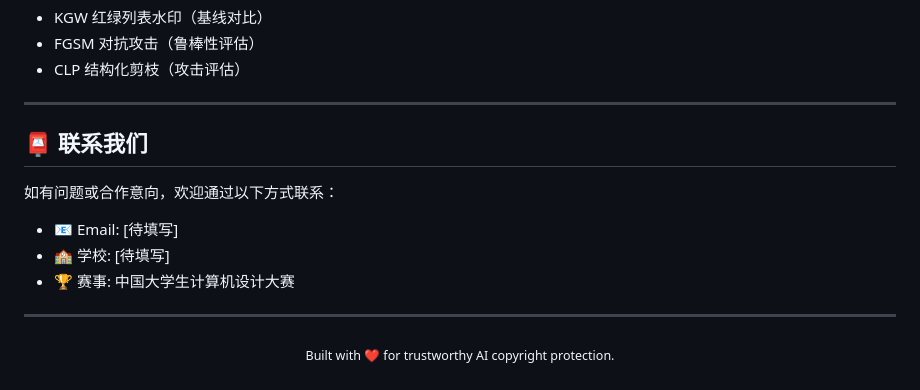
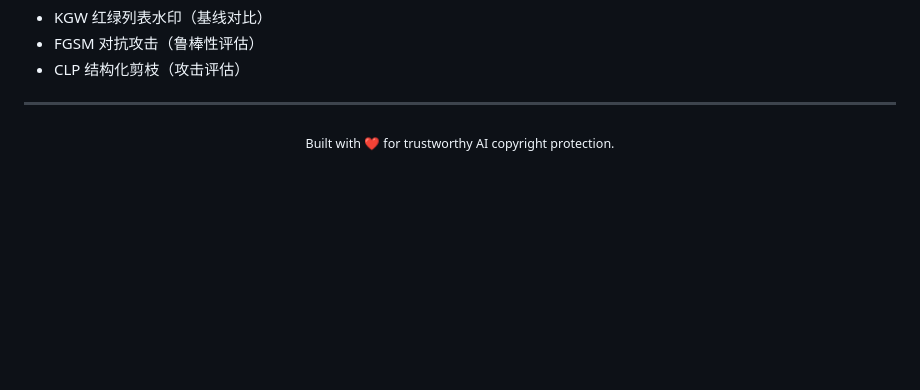
Before and after one commit to zhanjinxiang/MaskSource, a Markdown page: README.md, the part around one of its changes. Drawn GitHub-style; blank space fills up the shorter version.

Commit message:
Remove contact information section from README
Removed the contact section from the README.

```diff
--- a/README.md
+++ b/README.md
@@ -335,16 +335,6 @@ MaskSource/
 
 ---
 
-## 📮 联系我们
-
-如有问题或合作意向，欢迎通过以下方式联系：
-
-- 📧 Email: [待填写]
-- 🏫 学校: [待填写]
-- 🏆 赛事: 中国大学生计算机设计大赛
-
----
-
 <p align="center">
   <sub>Built with ❤️ for trustworthy AI copyright protection.</sub>
 </p>
```
Also changed, not shown: other parts of README.md (+1 -1 lines).
